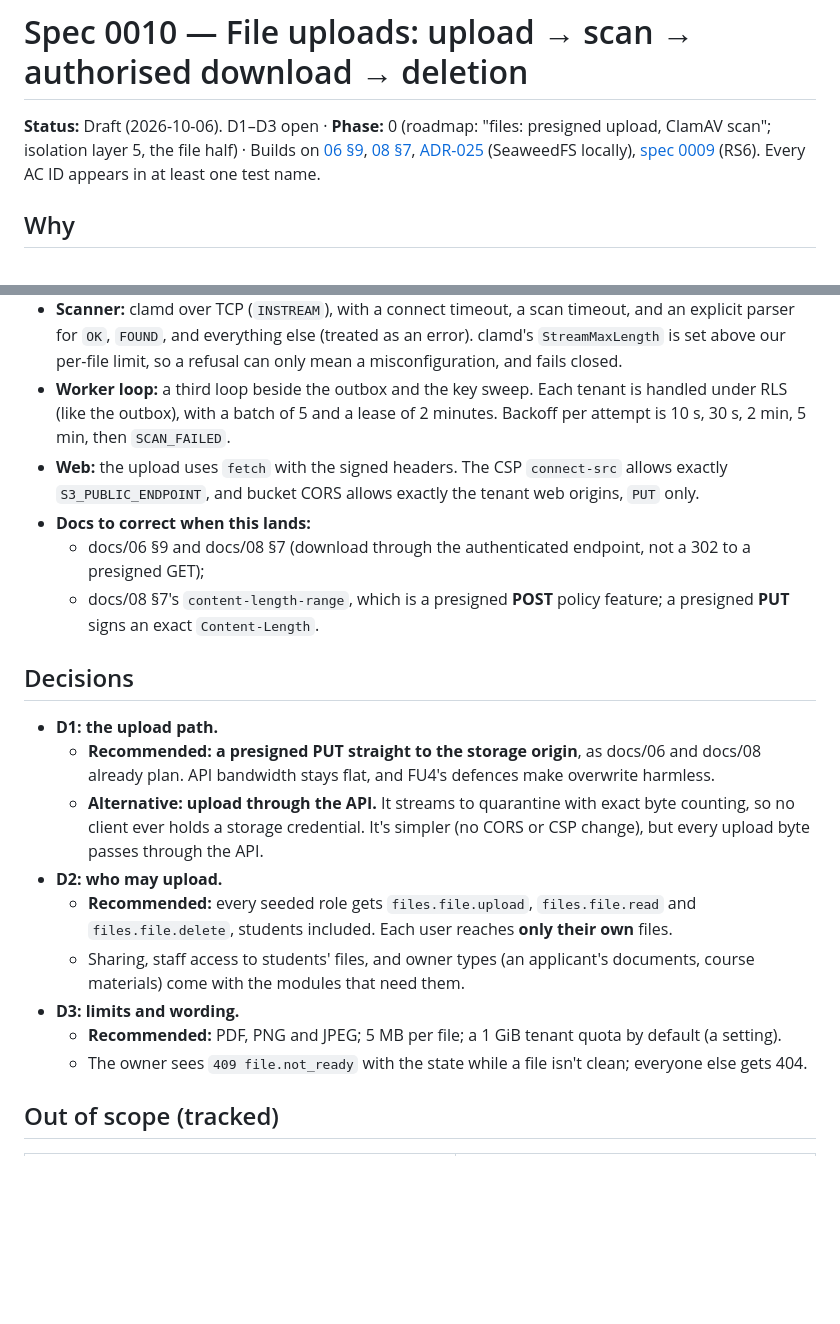
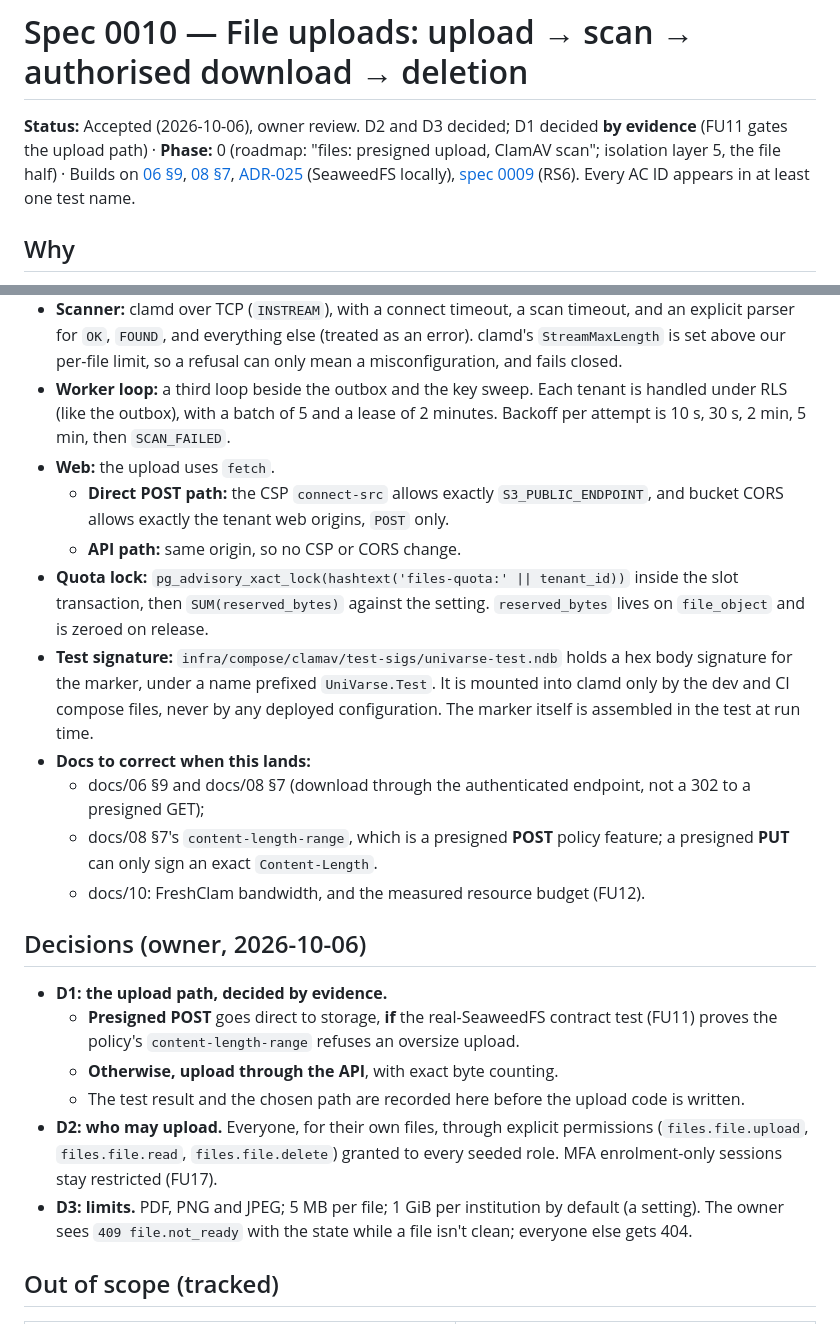
Before and after one commit to w1t3ack3r/univarse, a Markdown page: docs/specs/0010-file-uploads.md, 2 parts joined by grey strips. Drawn GitHub-style; blank space fills up the shorter version.

```diff
--- a/docs/specs/0010-file-uploads.md
+++ b/docs/specs/0010-file-uploads.md
@@ -1,6 +1,6 @@
 # Spec 0010 — File uploads: upload → scan → authorised download → deletion
 
-**Status:** Draft (2026-10-06). D1–D3 open · **Phase:** 0 (roadmap: "files: presigned upload, ClamAV scan"; isolation layer 5, the file half) · Builds on [06 §9](../06-api-guidelines.md), [08 §7](../08-security.md), [ADR-025](../19-decision-log.md) (SeaweedFS locally), [spec 0009](0009-api-route-sweep.md) (RS6).
+**Status:** Accepted (2026-10-06), owner review. D2 and D3 decided; D1 decided **by evidence** (FU11 gates the upload path) · **Phase:** 0 (roadmap: "files: presigned upload, ClamAV scan"; isolation layer 5, the file half) · Builds on [06 §9](../06-api-guidelines.md), [08 §7](../08-security.md), [ADR-025](../19-decision-log.md) (SeaweedFS locally), [spec 0009](0009-api-route-sweep.md) (RS6).
 Every AC ID appears in at least one test name.
 
 ## Why
@@ -65,21 +77,23 @@ The flow is built so a file is **never** available before it has been scanned cl
   - The app's storage credentials are limited by bucket policy where the backend supports it. The API can presign PUTs to quarantine only; the worker can read quarantine and write clean.
 - **Scanner:** clamd over TCP (`INSTREAM`), with a connect timeout, a scan timeout, and an explicit parser for `OK`, `FOUND`, and everything else (treated as an error). clamd's `StreamMaxLength` is set above our per-file limit, so a refusal can only mean a misconfiguration, and fails closed.
 - **Worker loop:** a third loop beside the outbox and the key sweep. Each tenant is handled under RLS (like the outbox), with a batch of 5 and a lease of 2 minutes. Backoff per attempt is 10 s, 30 s, 2 min, 5 min, then `SCAN_FAILED`.
-- **Web:** the upload uses `fetch` with the signed headers. The CSP `connect-src` allows exactly `S3_PUBLIC_ENDPOINT`, and bucket CORS allows exactly the tenant web origins, `PUT` only.
+- **Web:** the upload uses `fetch`.
+  - **Direct POST path:** the CSP `connect-src` allows exactly `S3_PUBLIC_ENDPOINT`, and bucket CORS allows exactly the tenant web origins, `POST` only.
+  - **API path:** same origin, so no CSP or CORS change.
+- **Quota lock:** `pg_advisory_xact_lock(hashtext('files-quota:' || tenant_id))` inside the slot transaction, then `SUM(reserved_bytes)` against the setting. `reserved_bytes` lives on `file_object` and is zeroed on release.
+- **Test signature:** `infra/compose/clamav/test-sigs/univarse-test.ndb` holds a hex body signature for the marker, under a name prefixed `UniVarse.Test`. It is mounted into clamd only by the dev and CI compose files, never by any deployed configuration. The marker itself is assembled in the test at run time.
 - **Docs to correct when this lands:**
   - docs/06 §9 and docs/08 §7 (download through the authenticated endpoint, not a 302 to a presigned GET);
-  - docs/08 §7's `content-length-range`, which is a presigned **POST** policy feature; a presigned **PUT** signs an exact `Content-Length`.
+  - docs/08 §7's `content-length-range`, which is a presigned **POST** policy feature; a presigned **PUT** can only sign an exact `Content-Length`.
+  - docs/10: FreshClam bandwidth, and the measured resource budget (FU12).
 
-## Decisions
-- **D1: the upload path.**
-  - **Recommended: a presigned PUT straight to the storage origin**, as docs/06 and docs/08 already plan. API bandwidth stays flat, and FU4's defences make overwrite harmless.
-  - **Alternative: upload through the API.** It streams to quarantine with exact byte counting, so no client ever holds a storage credential. It's simpler (no CORS or CSP change), but every upload byte passes through the API.
-- **D2: who may upload.**
-  - **Recommended:** every seeded role gets `files.file.upload`, `files.file.read` and `files.file.delete`, students included. Each user reaches **only their own** files.
-  - Sharing, staff access to students' files, and owner types (an applicant's documents, course materials) come with the modules that need them.
-- **D3: limits and wording.**
-  - **Recommended:** PDF, PNG and JPEG; 5 MB per file; a 1 GiB tenant quota by default (a setting).
-  - The owner sees `409 file.not_ready` with the state while a file isn't clean; everyone else gets 404.
+## Decisions (owner, 2026-10-06)
+- **D1: the upload path, decided by evidence.**
+  - **Presigned POST** goes direct to storage, **if** the real-SeaweedFS contract test (FU11) proves the policy's `content-length-range` refuses an oversize upload.
+  - **Otherwise, upload through the API**, with exact byte counting.
+  - The test result and the chosen path are recorded here before the upload code is written.
+- **D2: who may upload.** Everyone, for their own files, through explicit permissions (`files.file.upload`, `files.file.read`, `files.file.delete`) granted to every seeded role. MFA enrolment-only sessions stay restricted (FU17).
+- **D3: limits.** PDF, PNG and JPEG; 5 MB per file; 1 GiB per institution by default (a setting). The owner sees `409 file.not_ready` with the state while a file isn't clean; everyone else gets 404.
 
 ## Out of scope (tracked)
 | Gap | Milestone |
```
Also changed, not shown: other parts of docs/specs/0010-file-uploads.md (+23 -11 lines).
